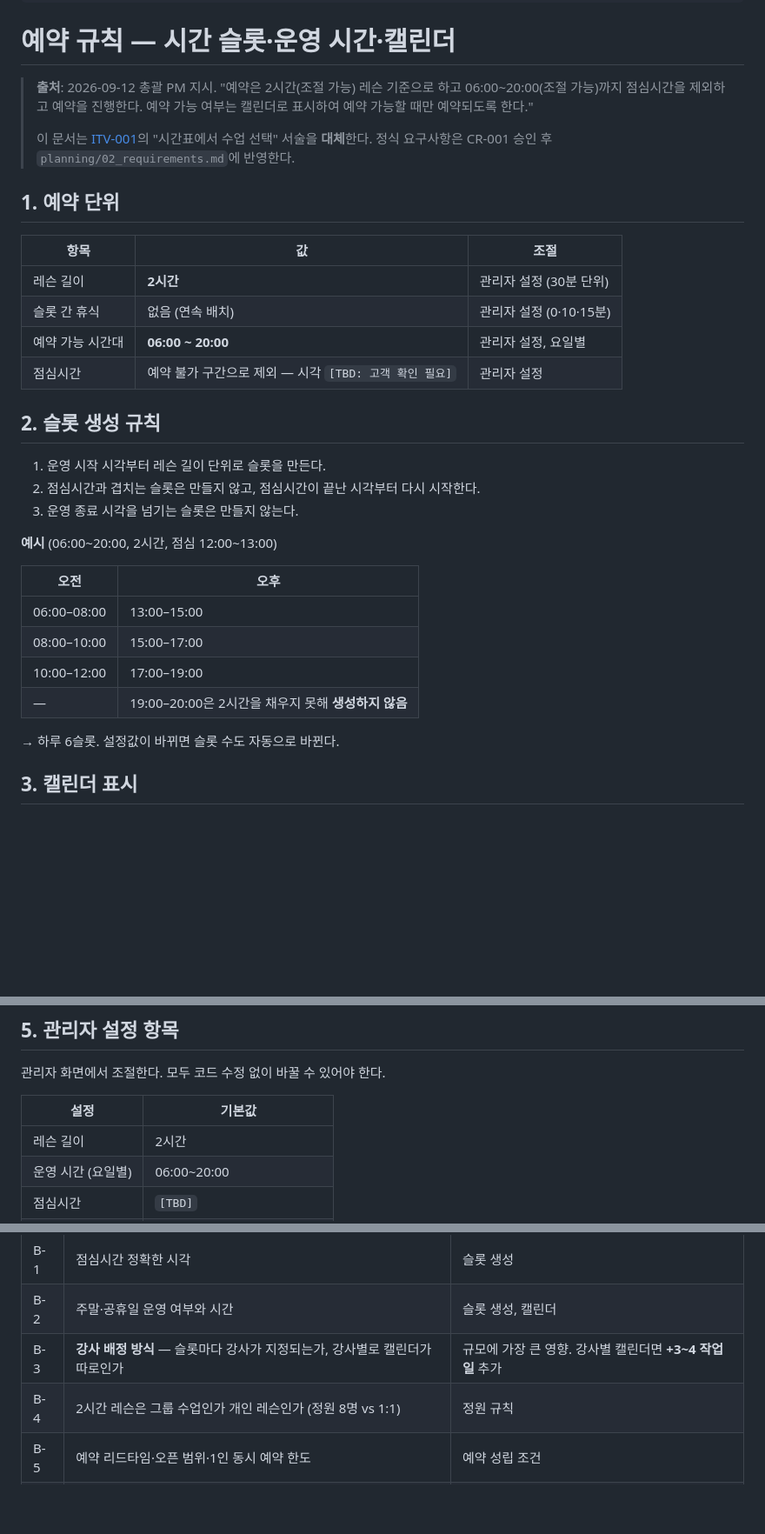
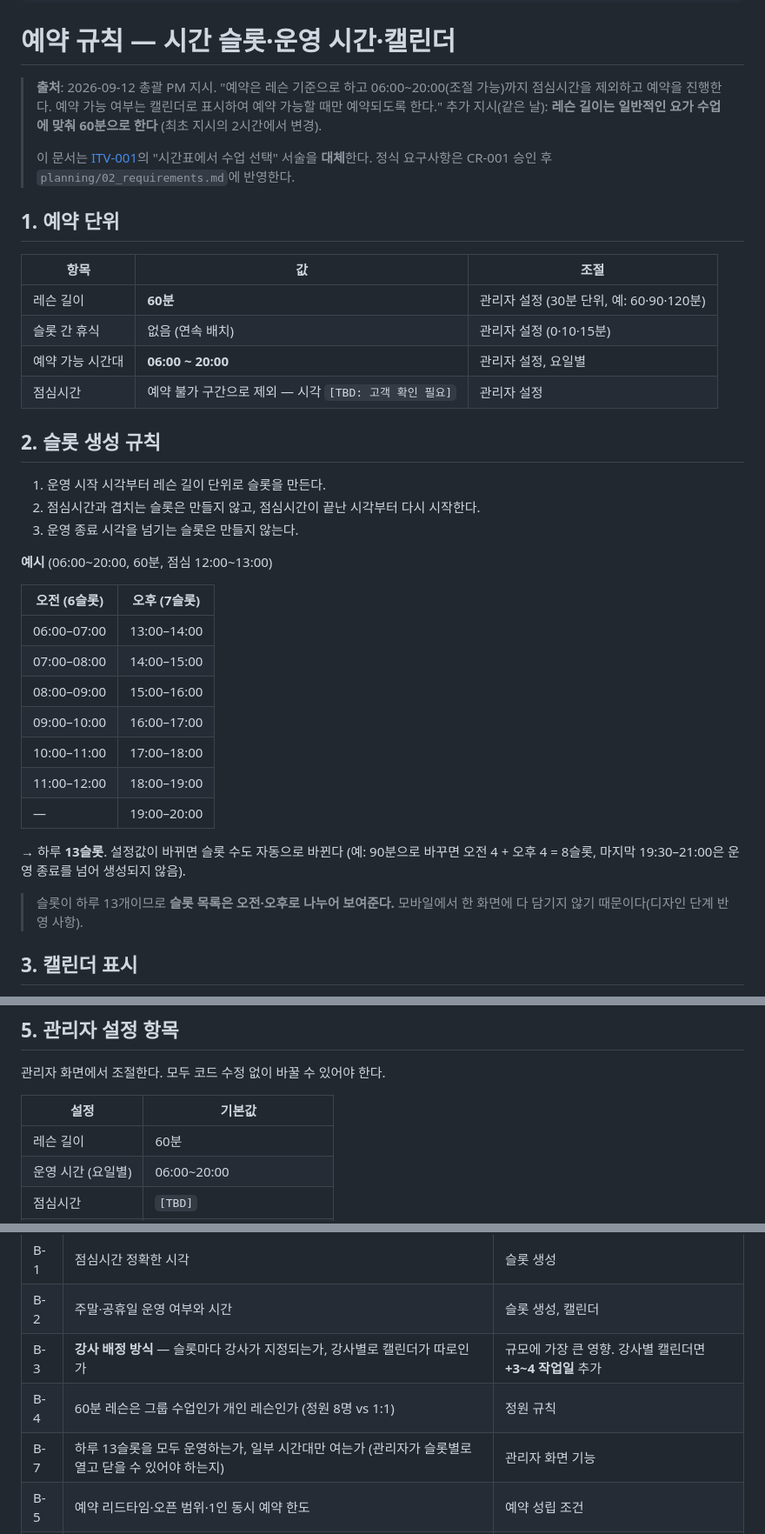
Before and after one commit to nationminu/yogapass, a Markdown page: interviews/2026-09-12_booking-rules.md, 3 parts joined by grey strips. Shown at 87% size. Rendered like a GitHub page; blank space fills up the shorter version.

Commit message:
chore: 레슨 길이 2시간 → 60분으로 변경 — interviews/ITV-003
PM 지시(2026-09-12). 06:00~20:00·점심 제외 기준 하루 6슬롯 → 13슬롯, 슬롯 목록 오전·오후 분할 표시, 확인 항목 B-7(슬롯별 운영 여부) 추가

```diff
--- a/interviews/2026-09-12_booking-rules.md
+++ b/interviews/2026-09-12_booking-rules.md
@@ -13,7 +13,8 @@ updated: 2026-09-12
 # 예약 규칙 — 시간 슬롯·운영 시간·캘린더
 
 > **출처**: 2026-09-12 총괄 PM 지시.
-> "예약은 2시간(조절 가능) 레슨 기준으로 하고 06:00~20:00(조절 가능)까지 점심시간을 제외하고 예약을 진행한다. 예약 가능 여부는 캘린더로 표시하여 예약 가능할 때만 예약되도록 한다."
+> "예약은 레슨 기준으로 하고 06:00~20:00(조절 가능)까지 점심시간을 제외하고 예약을 진행한다. 예약 가능 여부는 캘린더로 표시하여 예약 가능할 때만 예약되도록 한다."
+> 추가 지시(같은 날): **레슨 길이는 일반적인 요가 수업에 맞춰 60분으로 한다** (최초 지시의 2시간에서 변경).
 >
 > 이 문서는 [ITV-001](2026-09-12_customer-interview.md)의 "시간표에서 수업 선택" 서술을 **대체**한다. 정식 요구사항은 CR-001 승인 후 `planning/02_requirements.md`에 반영한다.
 
@@ -21,7 +22,7 @@ updated: 2026-09-12
 
 | 항목 | 값 | 조절 |
 |---|---|---|
-| 레슨 길이 | **2시간** | 관리자 설정 (30분 단위) |
+| 레슨 길이 | **60분** | 관리자 설정 (30분 단위, 예: 60·90·120분) |
 | 슬롯 간 휴식 | 없음 (연속 배치) | 관리자 설정 (0·10·15분) |
 | 예약 가능 시간대 | **06:00 ~ 20:00** | 관리자 설정, 요일별 |
 | 점심시간 | 예약 불가 구간으로 제외 — 시각 `[TBD: 고객 확인 필요]` | 관리자 설정 |
@@ -32,16 +33,21 @@ updated: 2026-09-12
 2. 점심시간과 겹치는 슬롯은 만들지 않고, 점심시간이 끝난 시각부터 다시 시작한다.
 3. 운영 종료 시각을 넘기는 슬롯은 만들지 않는다.
 
-**예시** (06:00~20:00, 2시간, 점심 12:00~13:00)
+**예시** (06:00~20:00, 60분, 점심 12:00~13:00)
 
-| 오전 | 오후 |
+| 오전 (6슬롯) | 오후 (7슬롯) |
 |---|---|
-| 06:00–08:00 | 13:00–15:00 |
-| 08:00–10:00 | 15:00–17:00 |
-| 10:00–12:00 | 17:00–19:00 |
-| — | 19:00–20:00은 2시간을 채우지 못해 **생성하지 않음** |
+| 06:00–07:00 | 13:00–14:00 |
+| 07:00–08:00 | 14:00–15:00 |
+| 08:00–09:00 | 15:00–16:00 |
+| 09:00–10:00 | 16:00–17:00 |
+| 10:00–11:00 | 17:00–18:00 |
+| 11:00–12:00 | 18:00–19:00 |
+| — | 19:00–20:00 |
 
-→ 하루 6슬롯. 설정값이 바뀌면 슬롯 수도 자동으로 바뀐다.
+→ 하루 **13슬롯**. 설정값이 바뀌면 슬롯 수도 자동으로 바뀐다 (예: 90분으로 바꾸면 오전 4 + 오후 4 = 8슬롯, 마지막 19:30–21:00은 운영 종료를 넘어 생성되지 않음).
+
+> 슬롯이 하루 13개이므로 **슬롯 목록은 오전·오후로 나누어 보여준다.** 모바일에서 한 화면에 다 담기지 않기 때문이다(디자인 단계 반영 사항).
 
 ## 3. 캘린더 표시
 
@@ -78,7 +84,7 @@ updated: 2026-09-12
 
 | 설정 | 기본값 |
 |---|---|
-| 레슨 길이 | 2시간 |
+| 레슨 길이 | 60분 |
 | 운영 시간 (요일별) | 06:00~20:00 |
 | 점심시간 | `[TBD]` |
 | 슬롯 정원 | `[TBD]` (인터뷰 기준 회당 8명) |
@@ -122,6 +128,7 @@ updated: 2026-09-12
 | B-1 | 점심시간 정확한 시각 | 슬롯 생성 |
 | B-2 | 주말·공휴일 운영 여부와 시간 | 슬롯 생성, 캘린더 |
 | B-3 | **강사 배정 방식** — 슬롯마다 강사가 지정되는가, 강사별로 캘린더가 따로인가 | 규모에 가장 큰 영향. 강사별 캘린더면 **+3~4 작업일** 추가 |
-| B-4 | 2시간 레슨은 그룹 수업인가 개인 레슨인가 (정원 8명 vs 1:1) | 정원 규칙 |
+| B-4 | 60분 레슨은 그룹 수업인가 개인 레슨인가 (정원 8명 vs 1:1) | 정원 규칙 |
+| B-7 | 하루 13슬롯을 모두 운영하는가, 일부 시간대만 여는가 (관리자가 슬롯별로 열고 닫을 수 있어야 하는지) | 관리자 화면 기능 |
 | B-5 | 예약 리드타임·오픈 범위·1인 동시 예약 한도 | 예약 성립 조건 |
 | B-6 | 노쇼·반복 취소 회원 처리 | 운영 규칙 |
```
